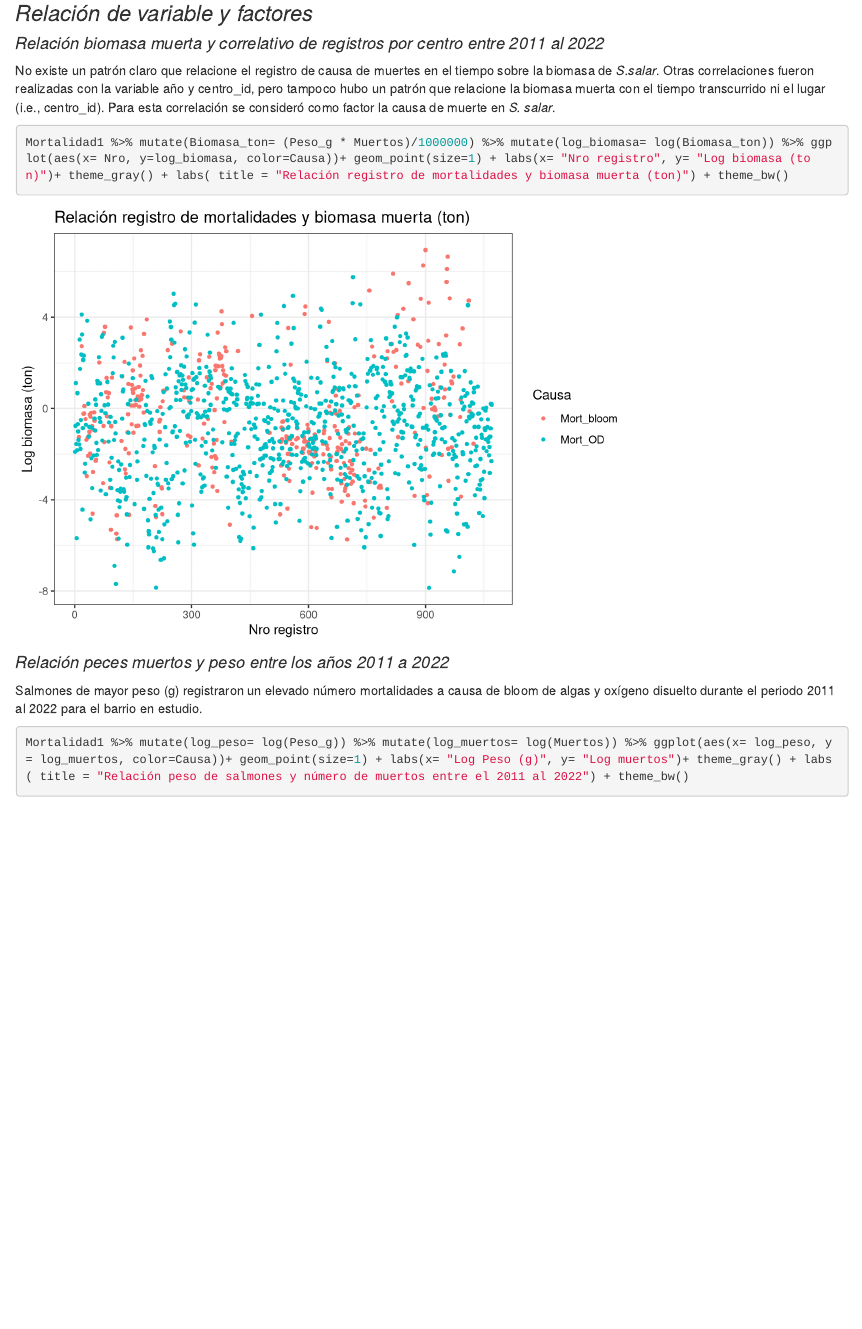
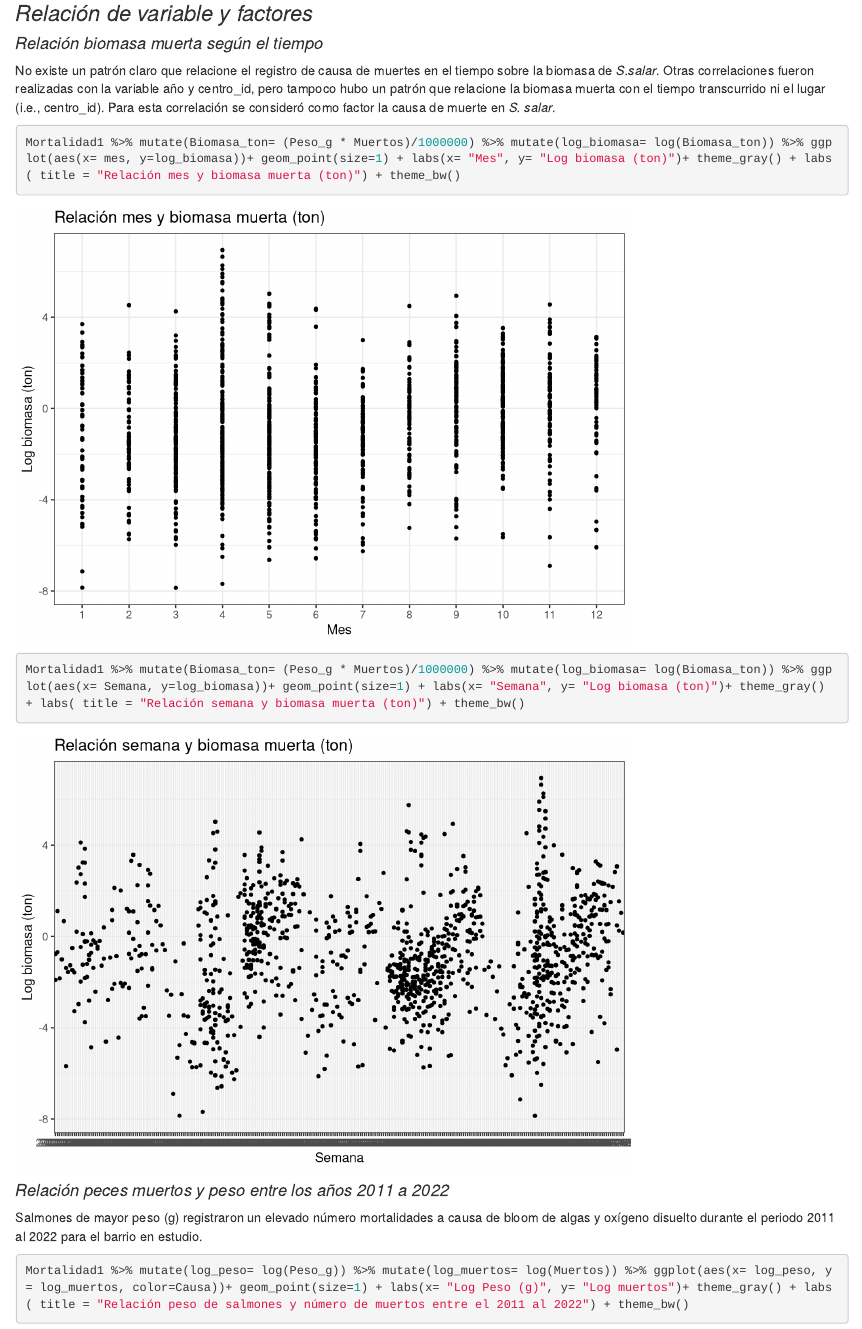
Before and after one commit to FelipeTucca/Tarea_DiplomadoR, an R Markdown document (Analisis datos exploratorio.Rmd): the page in a window 1100 px wide, from 8940 px down. Rendered offline with R 4.5, knitr and Pandoc, with nearby package versions.

Commit message:
Correcciones y ajustes

````diff
--- a/Analisis datos exploratorio.Rmd
+++ b/Analisis datos exploratorio.Rmd
@@ -195,12 +195,15 @@ Mortalidad1 %>% mutate(log_Muertos= log(Muertos)) %>% ggplot(aes(x= Causa, y= lo
 
 ### *Relación de variable y factores*
 
-#### *_Relación biomasa muerta y correlativo de registros por centro entre 2011 al 2022_*
+#### *_Relación biomasa muerta según el tiempo_*
 
 No existe un patrón claro que relacione el registro de causa de muertes en el tiempo sobre la biomasa de *S.salar*. Otras correlaciones fueron realizadas con la variable año y centro_id, pero tampoco hubo un patrón que relacione la biomasa muerta con el tiempo transcurrido ni el lugar (i.e., centro_id). Para esta correlación se consideró como factor la causa de muerte en *S. salar*.
 
-```{r Correlación biomasa y nro registro, echo=TRUE}
-Mortalidad1 %>% mutate(Biomasa_ton= (Peso_g * Muertos)/1000000) %>% mutate(log_biomasa= log(Biomasa_ton)) %>% ggplot(aes(x= Nro, y=log_biomasa, color=Causa))+ geom_point(size=1) + labs(x= "Nro registro", y= "Log biomasa (ton)")+ theme_gray() + labs( title = "Relación registro de mortalidades y biomasa muerta (ton)") + theme_bw()
+```{r Correlación biomasa muerta según causa, echo=TRUE}
+Mortalidad1 %>% mutate(Biomasa_ton= (Peso_g * Muertos)/1000000) %>% mutate(log_biomasa= log(Biomasa_ton)) %>% ggplot(aes(x= mes, y=log_biomasa))+ geom_point(size=1) + labs(x= "Mes", y= "Log biomasa (ton)")+ theme_gray() + labs( title = "Relación mes y biomasa muerta (ton)") + theme_bw()
+
+Mortalidad1 %>% mutate(Biomasa_ton= (Peso_g * Muertos)/1000000) %>% mutate(log_biomasa= log(Biomasa_ton)) %>% ggplot(aes(x= Semana, y=log_biomasa))+ geom_point(size=1) + labs(x= "Semana", y= "Log biomasa (ton)")+ theme_gray() + labs( title = "Relación semana y biomasa muerta (ton)") + theme_bw()
+
 ```
 
 
````
